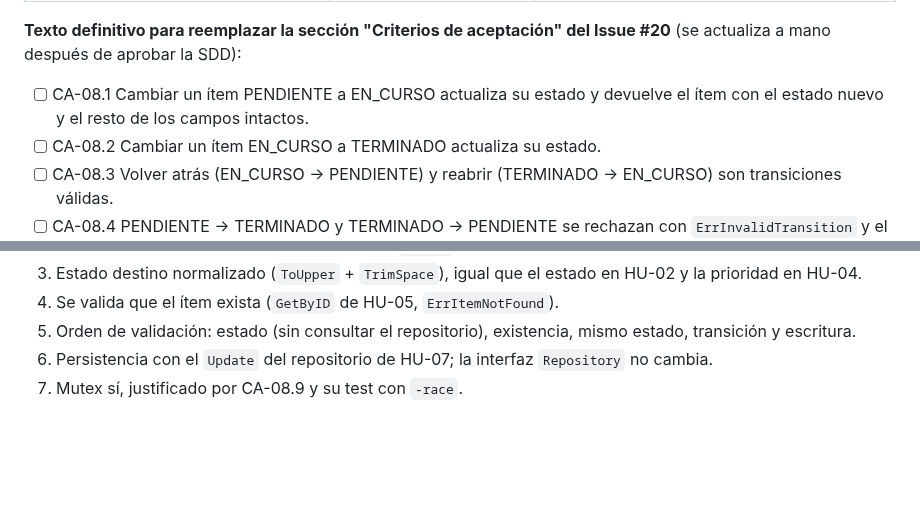
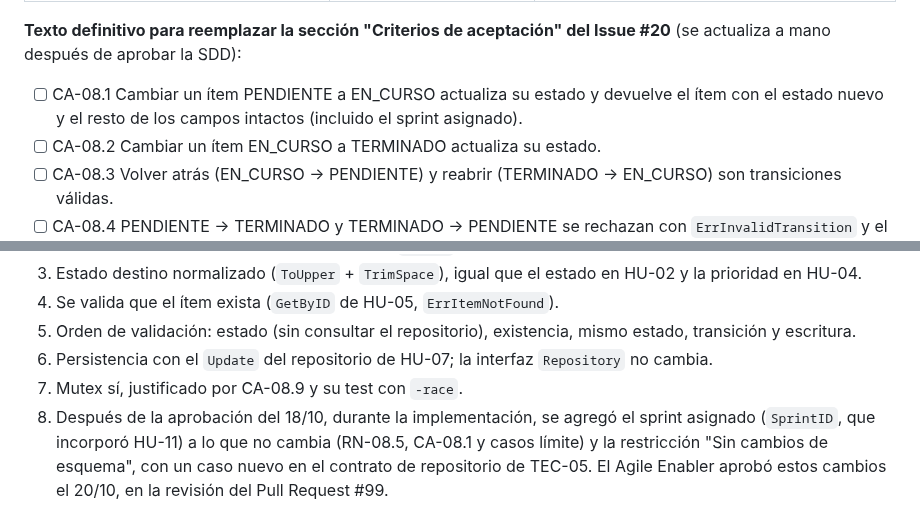
Before and after one commit to Elwilsonic/seguimiento-medicion-GPC, a Markdown page: docs/especificaciones/HU-08-cambiar-estado-item.md, 2 parts joined by grey strips. Rendered like a GitHub page; blank space fills up the shorter version.

Commit message:
docs(HU-08): registrar los cambios de la SDD posteriores a la aprobación
Refs #20

```diff
--- a/docs/especificaciones/HU-08-cambiar-estado-item.md
+++ b/docs/especificaciones/HU-08-cambiar-estado-item.md
@@ -130,7 +130,7 @@ El acta del Sprint 2 (`docs/actas/sprint-2/planning.md`) describe HU-08 como "Ca
 
 **Texto definitivo para reemplazar la sección "Criterios de aceptación" del Issue #20** (se actualiza a mano después de aprobar la SDD):
 
-- [ ] CA-08.1 Cambiar un ítem PENDIENTE a EN_CURSO actualiza su estado y devuelve el ítem con el estado nuevo y el resto de los campos intactos.
+- [ ] CA-08.1 Cambiar un ítem PENDIENTE a EN_CURSO actualiza su estado y devuelve el ítem con el estado nuevo y el resto de los campos intactos (incluido el sprint asignado).
 - [ ] CA-08.2 Cambiar un ítem EN_CURSO a TERMINADO actualiza su estado.
 - [ ] CA-08.3 Volver atrás (EN_CURSO → PENDIENTE) y reabrir (TERMINADO → EN_CURSO) son transiciones válidas.
 - [ ] CA-08.4 PENDIENTE → TERMINADO y TERMINADO → PENDIENTE se rechazan con `ErrInvalidTransition` y el ítem conserva su estado anterior.
@@ -150,3 +150,4 @@ El acta del Sprint 2 (`docs/actas/sprint-2/planning.md`) describe HU-08 como "Ca
 5. Orden de validación: estado (sin consultar el repositorio), existencia, mismo estado, transición y escritura.
 6. Persistencia con el `Update` del repositorio de HU-07; la interfaz `Repository` no cambia.
 7. Mutex sí, justificado por CA-08.9 y su test con `-race`.
+8. Después de la aprobación del 18/10, durante la implementación, se agregó el sprint asignado (`SprintID`, que incorporó HU-11) a lo que no cambia (RN-08.5, CA-08.1 y casos límite) y la restricción "Sin cambios de esquema", con un caso nuevo en el contrato de repositorio de TEC-05. El Agile Enabler aprobó estos cambios el 20/10, en la revisión del Pull Request #99.
```
Also changed, not shown: docs/evidencias/HU-08-tdd.md (+4 -1 lines).
